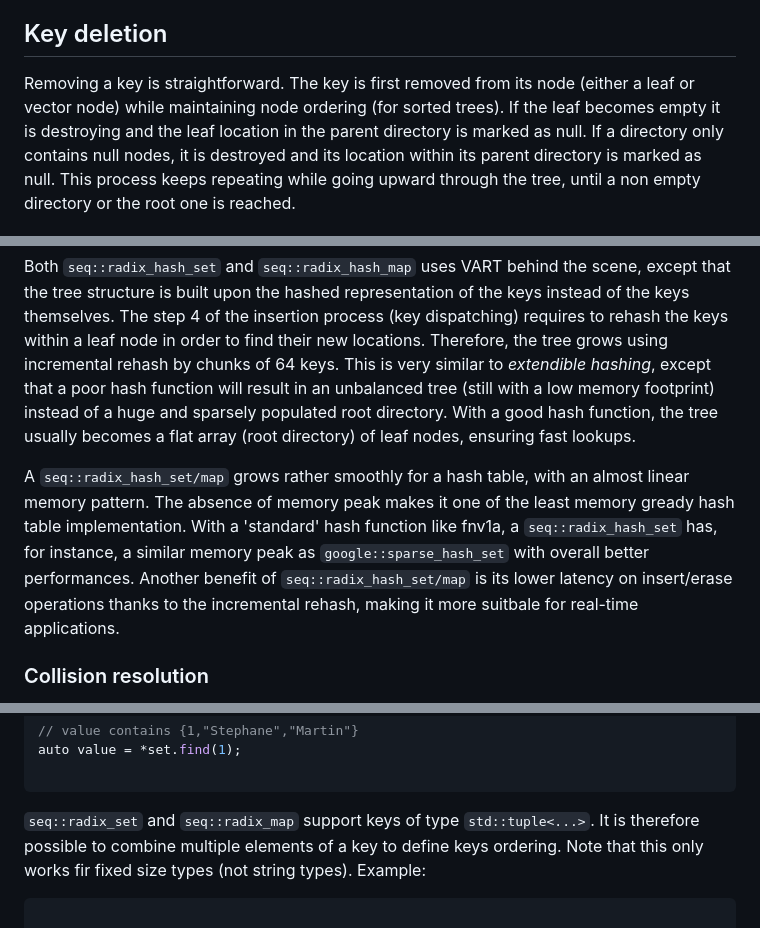
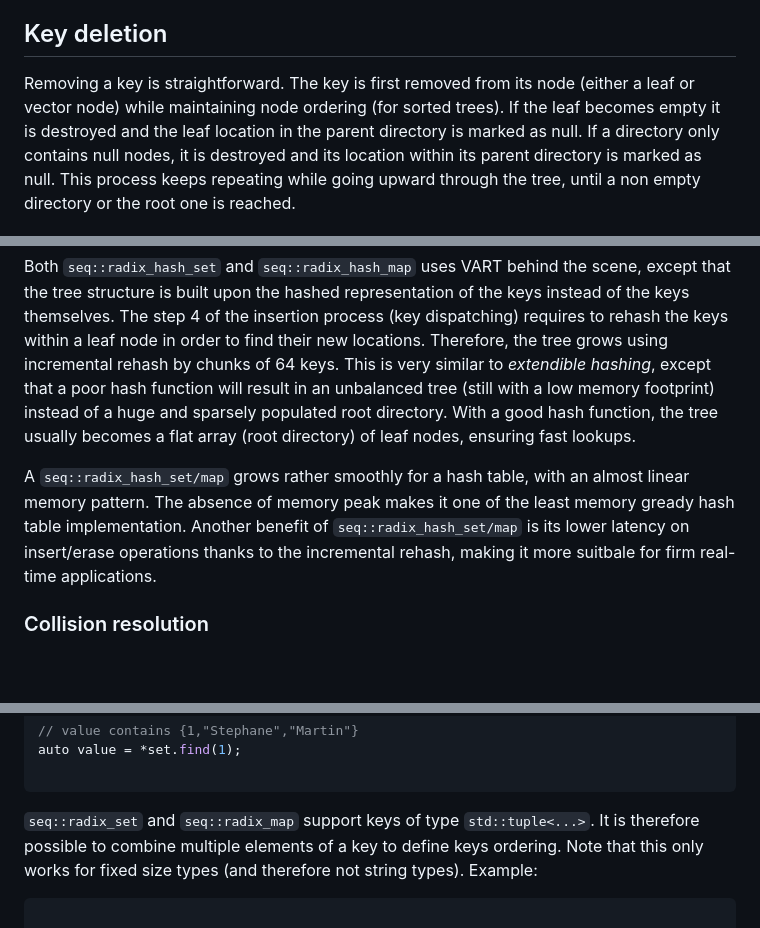
Before and after one commit to Thermadiag/seq, a Markdown page: docs/radix_tree.md, 3 parts joined by grey strips. Drawn GitHub-style; blank space fills up the shorter version.

Commit message:
Updated documentation

````diff
--- a/docs/radix_tree.md
+++ b/docs/radix_tree.md
@@ -112,7 +112,7 @@ The key lookup within a leaf node is similar to what is used in swiss tables: th
 
 ## Key deletion
 
-Removing a key is straightforward. The key is first removed from its node (either a leaf or vector node) while maintaining node ordering (for sorted trees). If the leaf becomes empty it is destroying and the leaf location in the parent directory is marked as null.
+Removing a key is straightforward. The key is first removed from its node (either a leaf or vector node) while maintaining node ordering (for sorted trees). If the leaf becomes empty it is destroyed and the leaf location in the parent directory is marked as null.
 If a directory only contains null nodes, it is destroyed and its location within its parent directory is marked as null. This process keeps repeating while going upward through the tree, until a non empty directory or the root one is reached.
 
 Note that the deletion process could have benefited from the inverse strategy as the level merging (a kind of level unfolding). This would smoothen the memory pattern while deletting entries, but is also more complex and error prone.
@@ -123,8 +123,8 @@ Note that the deletion process could have benefited from the inverse strategy as
 Both `seq::radix_hash_set` and `seq::radix_hash_map` uses VART behind the scene, except that the tree structure is built upon the hashed representation of the keys instead of the keys themselves.
 The step 4 of the insertion process (key dispatching) requires to rehash the keys within a leaf node in order to find their new locations. Therefore, the tree grows using incremental rehash by chunks of 64 keys. This is very similar to *extendible hashing*, except that a poor hash function will result in an unbalanced tree (still with a low memory footprint) instead of a huge and sparsely populated root directory. With a good hash function, the tree usually becomes a flat array (root directory) of leaf nodes, ensuring fast lookups.
 
-A `seq::radix_hash_set/map` grows rather smoothly for a hash table, with an almost linear memory pattern. The absence of memory peak makes it one of the least memory gready hash table implementation. With a 'standard' hash function like fnv1a, a `seq::radix_hash_set` has, for instance, a similar memory peak as `google::sparse_hash_set` with overall better performances.
-Another benefit of `seq::radix_hash_set/map` is its lower latency on insert/erase operations thanks to the incremental rehash, making it more suitbale for real-time applications.
+A `seq::radix_hash_set/map` grows rather smoothly for a hash table, with an almost linear memory pattern. The absence of memory peak makes it one of the least memory gready hash table implementation.
+Another benefit of `seq::radix_hash_set/map` is its lower latency on insert/erase operations thanks to the incremental rehash, making it more suitbale for firm real-time applications.
 
 ### Collision resolution
 
@@ -170,7 +170,7 @@ auto value = *set.find(1);
 
 ```
 
-`seq::radix_set` and `seq::radix_map` support keys of type `std::tuple<...>`. It is therefore possible to combine multiple elements of a key to define keys ordering. Note that this only works fir fixed size types (not string types).
+`seq::radix_set` and `seq::radix_map` support keys of type `std::tuple<...>`. It is therefore possible to combine multiple elements of a key to define keys ordering. Note that this only works for fixed size types (and therefore not string types).
 Example:
 
 ```cpp
````
